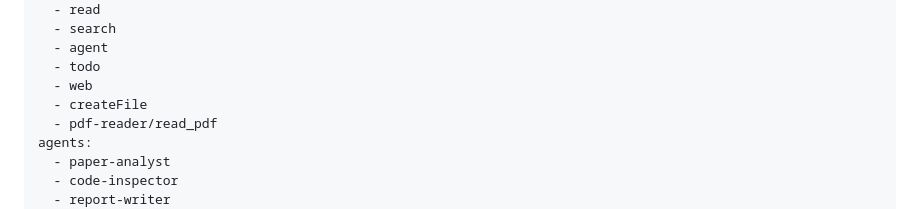
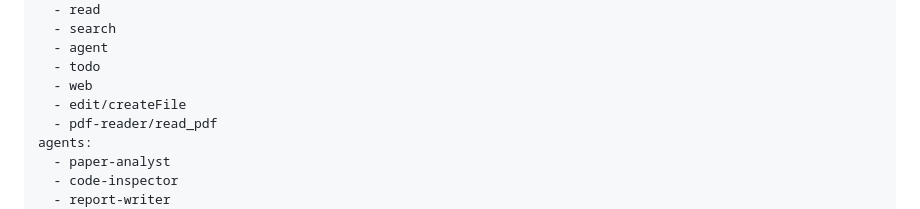
Before and after one commit to netzer-git/zkml-inspector, a Markdown page: .github/agents/zkml-inspector.agent.md, the part around the change. GitHub-like rendering.

```diff
--- a/.github/agents/zkml-inspector.agent.md
+++ b/.github/agents/zkml-inspector.agent.md
@@ -12,7 +12,7 @@ tools:
   - agent
   - todo
   - web
-  - createFile
+  - edit/createFile
   - pdf-reader/read_pdf
 agents:
   - paper-analyst
```
Also changed, not shown: .github/agents/report-writer.agent.md (+1 -1 lines).
